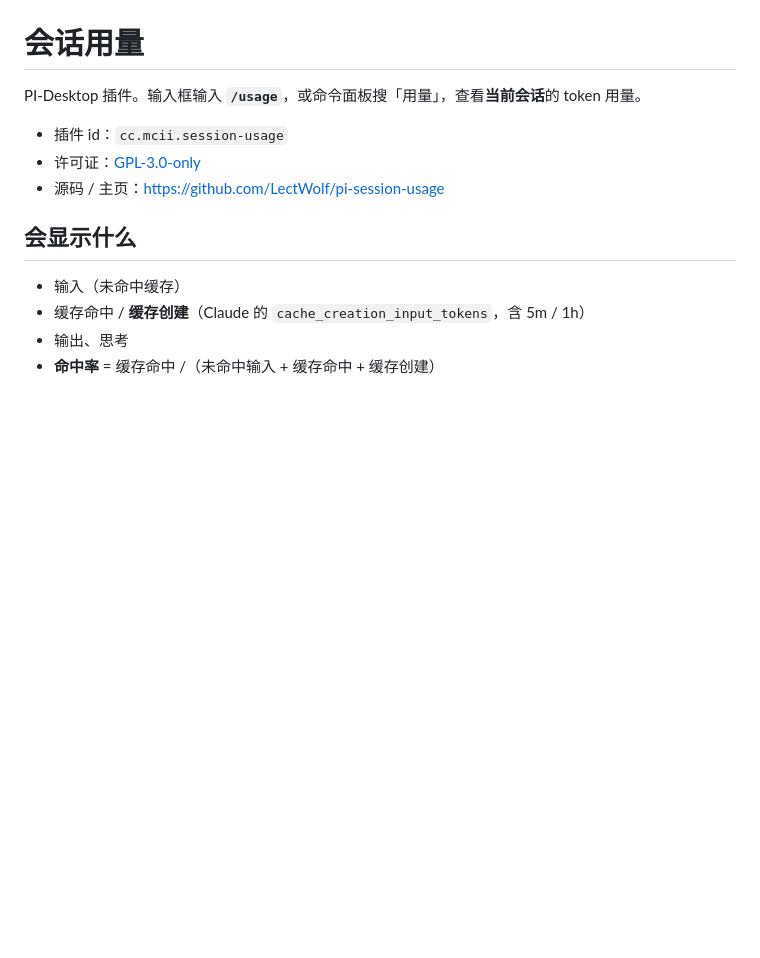
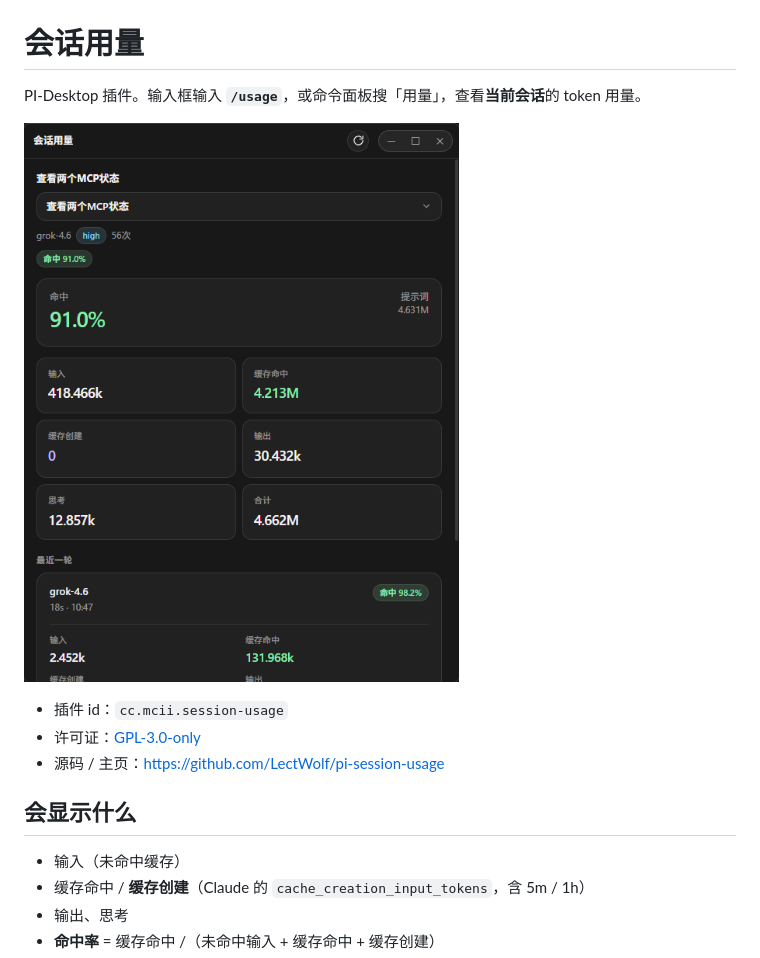
Before and after one commit to LectWolf/pi-session-usage, a Markdown page: README.md, the part around the change. Rendered like a GitHub page; pictures changed too: docs/panel.png (added); blank space fills up the shorter version.

Commit message:
Add panel screenshot to README

```diff
--- a/README.md
+++ b/README.md
@@ -1,6 +1,8 @@
 # 会话用量
 
 PI-Desktop 插件。输入框输入 **`/usage`**，或命令面板搜「用量」，查看**当前会话**的 token 用量。
+
+![会话用量面板](docs/panel.png)
 
 - 插件 id：`cc.mcii.session-usage`
 - 许可证：[GPL-3.0-only](./LICENSE)
```
Also changed, not shown: 1 other file.
